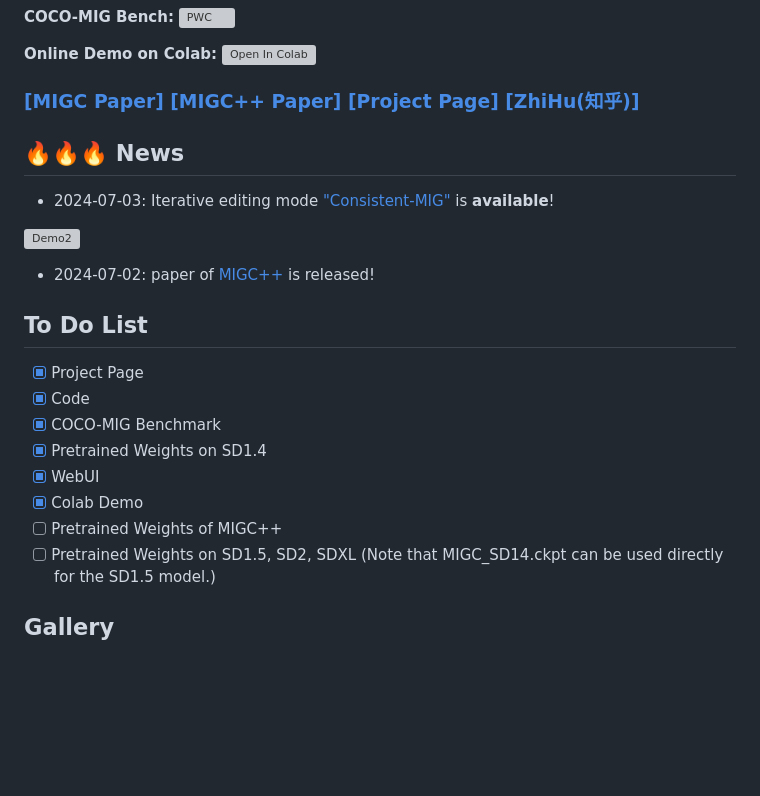
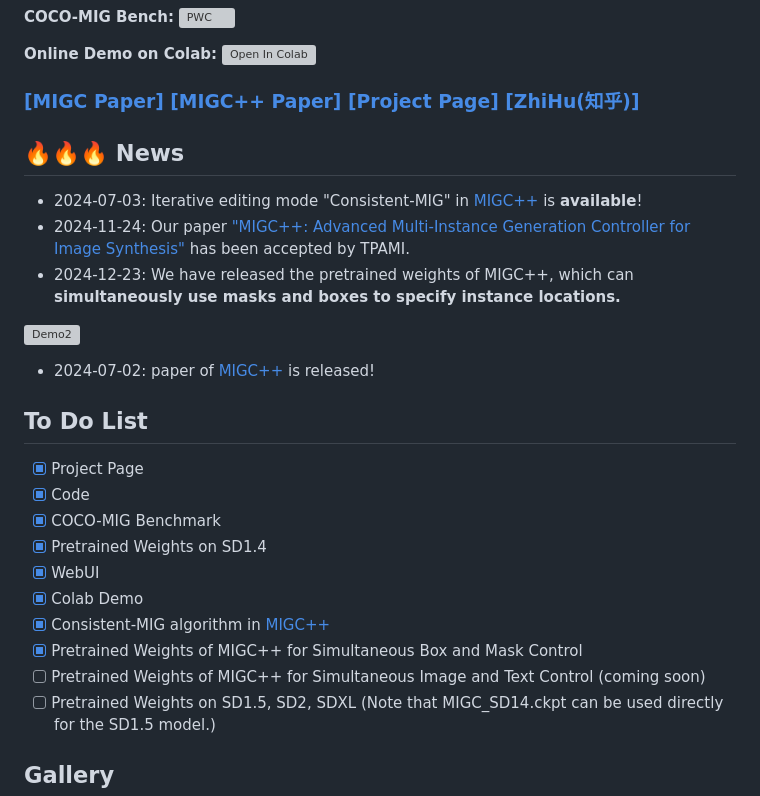
Before and after one commit to limuloo/MIGC, a Markdown page: README.md, the part around the change printed below. Rendered like a GitHub page; blank space fills up the shorter version; grey boxes are pictures that could not be loaded.

```diff
--- a/README.md
+++ b/README.md
@@ -9,7 +9,9 @@
 
 ## 🔥🔥🔥 News
 
-- 2024-07-03: Iterative editing mode ["Consistent-MIG"](https://arxiv.org/pdf/2407.02329) is **available**!
+- 2024-07-03: Iterative editing mode "Consistent-MIG" in [MIGC++](https://www.computer.org/csdl/journal/tp/5555/01/10794618/22AQoBwTa4U) is **available**!
+- 2024-11-24: Our paper ["MIGC++: Advanced Multi-Instance Generation Controller for Image Synthesis"](https://www.computer.org/csdl/journal/tp/5555/01/10794618/22AQoBwTa4U) has been accepted by TPAMI.
+- 2024-12-23: We have released the pretrained weights of MIGC++, which can **simultaneously use masks and boxes to specify instance locations.**
 
 ![Demo2](videos/video2.gif)
 
@@ -22,7 +24,9 @@
 - [x] Pretrained Weights on SD1.4
 - [x] WebUI
 - [x] Colab Demo
-- [ ] Pretrained Weights of MIGC++
+- [x] Consistent-MIG algorithm in [MIGC++](https://www.computer.org/csdl/journal/tp/5555/01/10794618/22AQoBwTa4U)
+- [x] Pretrained Weights of MIGC++ for Simultaneous Box and Mask Control
+- [ ] Pretrained Weights of MIGC++ for Simultaneous Image and Text Control (coming soon)
 - [ ] Pretrained Weights on SD1.5, SD2, SDXL (Note that MIGC_SD14.ckpt can be used directly for the SD1.5 model.)
 <a id="Gallery"></a>
 ## Gallery
```
Also changed, not shown: other parts of README.md (+33 -16 lines), migc_plus/horse_mask.png (added), 6 other files.
